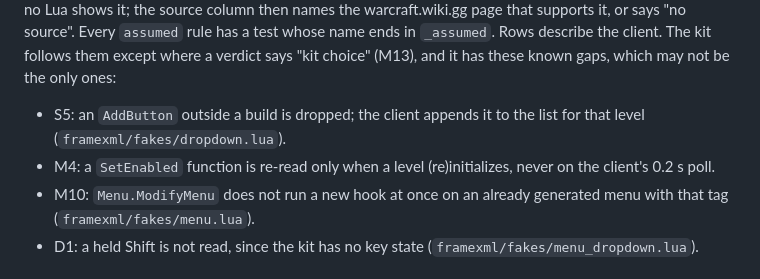
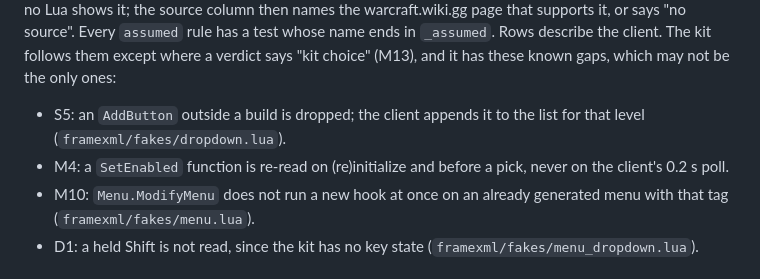
Before and after one commit to F0rty-Tw0/wow-testkit, a Markdown page: docs/client-sources.md, the part around the change. Rendered like a GitHub page.

Commit message:
docs: 📝 note that M4's enabled check also runs before a pick

```diff
--- a/docs/client-sources.md
+++ b/docs/client-sources.md
@@ -9,7 +9,7 @@ has these known gaps, which may not be the only ones:
 
 - S5: an `AddButton` outside a build is dropped; the client appends it to the list for that level
   (`framexml/fakes/dropdown.lua`).
-- M4: a `SetEnabled` function is re-read only when a level (re)initializes, never on the client's 0.2 s poll.
+- M4: a `SetEnabled` function is re-read on (re)initialize and before a pick, never on the client's 0.2 s poll.
 - M10: `Menu.ModifyMenu` does not run a new hook at once on an already generated menu with that tag
   (`framexml/fakes/menu.lua`).
 - D1: a held Shift is not read, since the kit has no key state (`framexml/fakes/menu_dropdown.lua`).
```
